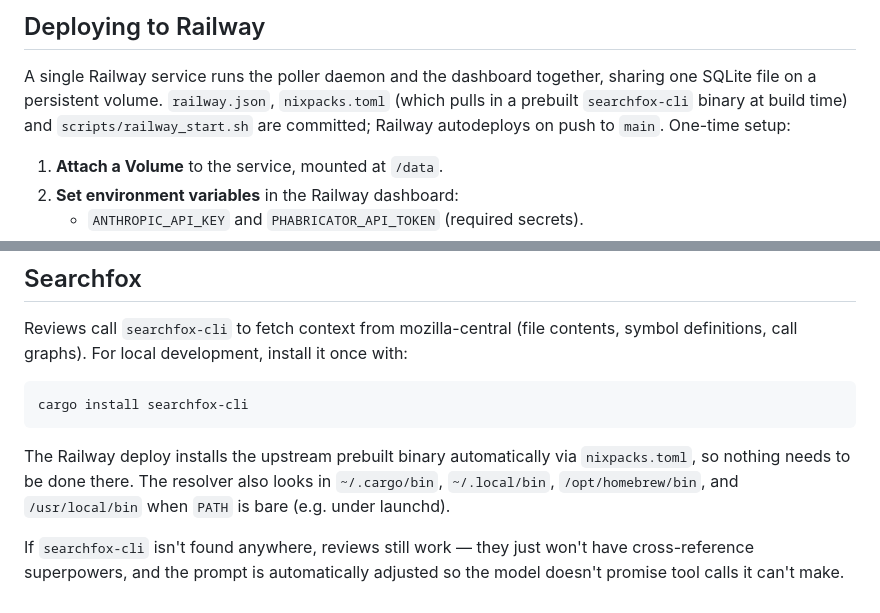
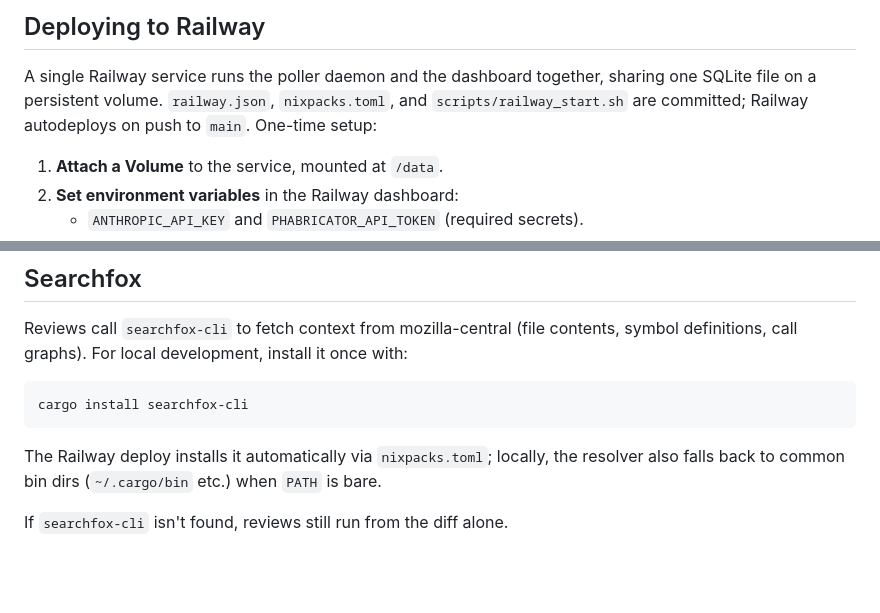
Before and after one commit to msujaws/qreviews, a Markdown page: README.md, 2 parts joined by grey strips. GitHub-like rendering; blank space fills up the shorter version.

Commit message:
Tighten README Railway + Searchfox sections after rebase
Match the terse tactical-reference voice of the restructured README:
drop the parenthetical aside in the Railway file list, collapse the
three-paragraph Searchfox addition down to two short sentences that
mirror the original install-then-caveat pattern.

````diff
--- a/README.md
+++ b/README.md
@@ -403,9 +403,8 @@ Logs land at `logs/qreviews.{out,err}`. The agent restarts on crash with a
 
 A single Railway service runs the poller daemon and the dashboard together,
 sharing one SQLite file on a persistent volume. `railway.json`,
-`nixpacks.toml` (which pulls in a prebuilt `searchfox-cli` binary at build
-time) and `scripts/railway_start.sh` are committed; Railway autodeploys
-on push to `main`. One-time setup:
+`nixpacks.toml`, and `scripts/railway_start.sh` are committed; Railway
+autodeploys on push to `main`. One-time setup:
 
 1. **Attach a Volume** to the service, mounted at `/data`.
 2. **Set environment variables** in the Railway dashboard:
@@ -452,11 +451,8 @@ install it once with:
 cargo install searchfox-cli
 ```
 
-The Railway deploy installs the upstream prebuilt binary automatically via
-`nixpacks.toml`, so nothing needs to be done there. The resolver also
-looks in `~/.cargo/bin`, `~/.local/bin`, `/opt/homebrew/bin`, and
-`/usr/local/bin` when `PATH` is bare (e.g. under launchd).
+The Railway deploy installs it automatically via `nixpacks.toml`; locally,
+the resolver also falls back to common bin dirs (`~/.cargo/bin` etc.) when
+`PATH` is bare.
 
-If `searchfox-cli` isn't found anywhere, reviews still work — they just
-won't have cross-reference superpowers, and the prompt is automatically
-adjusted so the model doesn't promise tool calls it can't make.
+If `searchfox-cli` isn't found, reviews still run from the diff alone.
````
